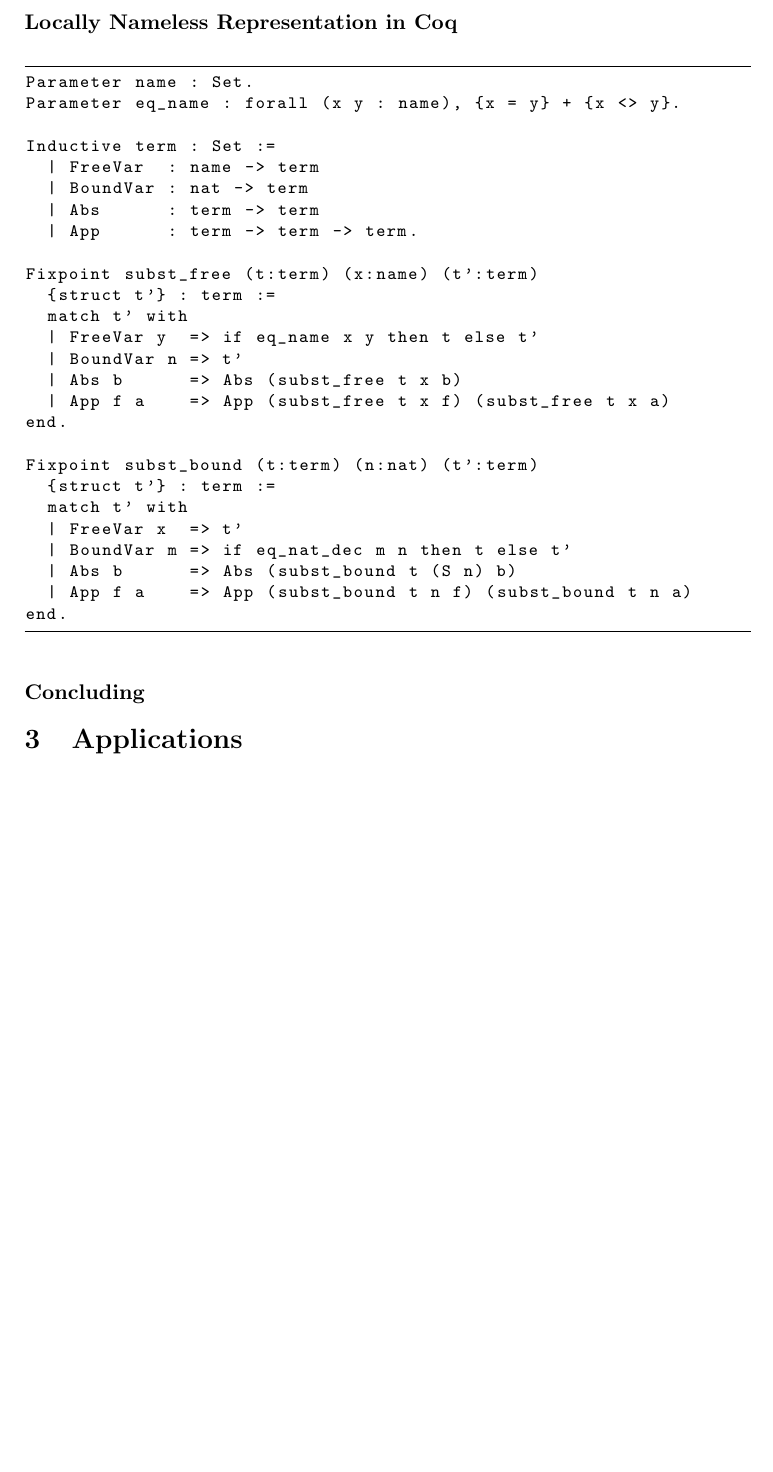
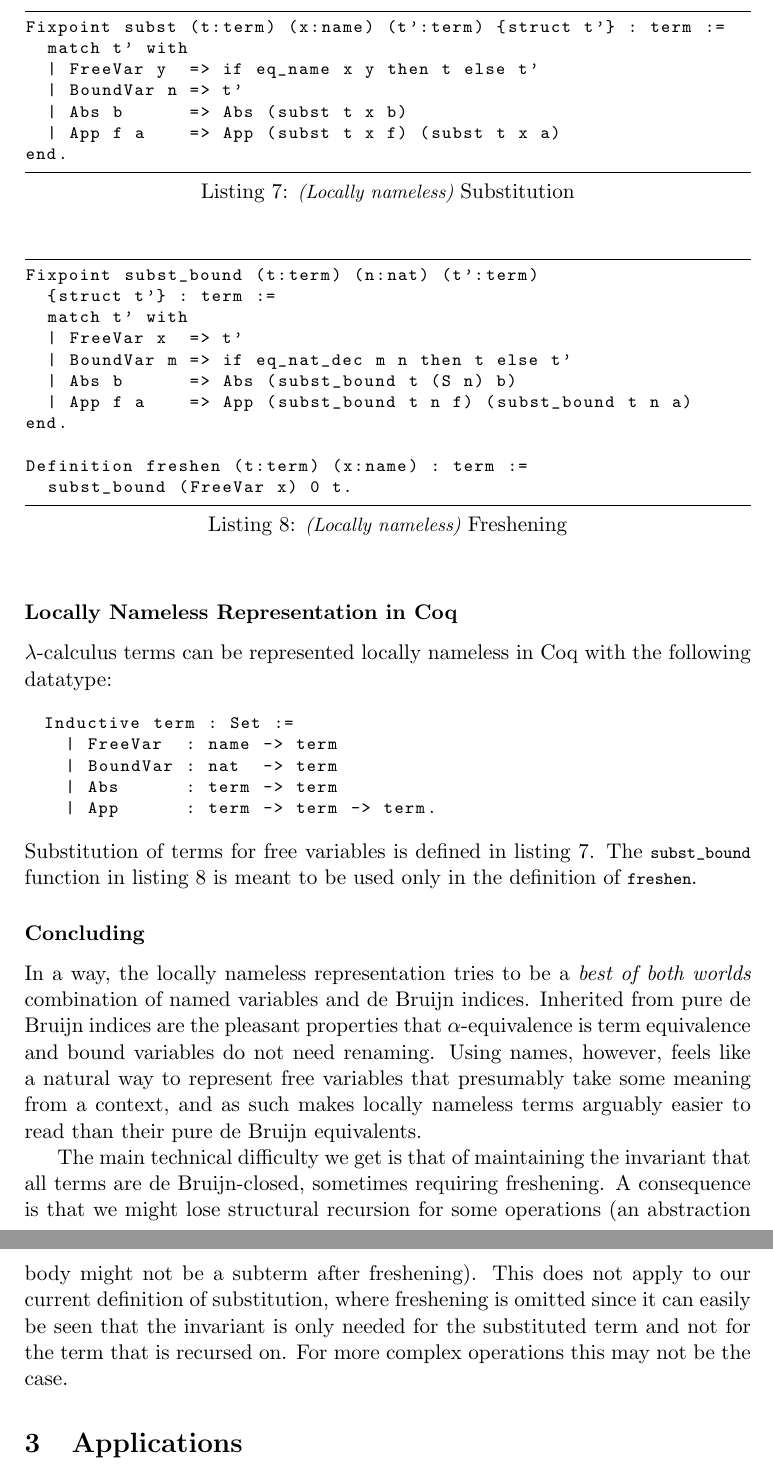
Before and after one commit to martijnvermaat/documents, a LaTeX paper (vu/literature-study/literature-study.tex): part of page 10 of 12 before the commit and two parts of pages 10 and 11 of 12 after it, the two joined at a grey line, cut so that both start at the same text, the shorter picture padded with empty space. Compiled offline with pdfLaTeX.

Commit message:
Finished section 2.

```diff
--- a/vu/literature-study/literature-study.tex
+++ b/vu/literature-study/literature-study.tex
@@ -589,27 +589,29 @@ $freshen(M, x) = M[x/0]$.
 
 \subsubsection*{Locally Nameless Representation in Coq}
 
-% TODO
-
-\begin{lstlisting}
-Parameter name : Set.
-Parameter eq_name : forall (x y : name), {x = y} + {x <> y}.
-
+$\lambda$-calculus terms can be represented locally nameless in Coq with
+the following datatype:
+\begin{lstlisting}[frame=,xleftmargin=1em,xrightmargin=1em]
 Inductive term : Set :=
   | FreeVar  : name -> term
-  | BoundVar : nat -> term
+  | BoundVar : nat  -> term
   | Abs      : term -> term
   | App      : term -> term -> term.
-
-Fixpoint subst_free (t:term) (x:name) (t':term)
-  {struct t'} : term :=
+\end{lstlisting}
+Substitution of terms for free variables is defined in
+listing~\ref{lst:local-subst}.
+The \lstinline{subst_bound} function in listing~\ref{lst:local-freshen}
+is meant to be used only in the definition of \lstinline{freshen}.
+\begin{lstlisting}[float,caption={{\small \em (Locally nameless)} Substitution},label=lst:local-subst]
+Fixpoint subst (t:term) (x:name) (t':term) {struct t'} : term :=
   match t' with
   | FreeVar y  => if eq_name x y then t else t'
   | BoundVar n => t'
-  | Abs b      => Abs (subst_free t x b)
-  | App f a    => App (subst_free t x f) (subst_free t x a)
+  | Abs b      => Abs (subst t x b)
+  | App f a    => App (subst t x f) (subst t x a)
 end.
-
+\end{lstlisting}
+\begin{lstlisting}[float,caption={{\small \em (Locally nameless)} Freshening},label=lst:local-freshen]
 Fixpoint subst_bound (t:term) (n:nat) (t':term)
   {struct t'} : term :=
   match t' with
@@ -618,11 +620,33 @@ Fixpoint subst_bound (t:term) (n:nat) (t':term)
   | Abs b      => Abs (subst_bound t (S n) b)
   | App f a    => App (subst_bound t n f) (subst_bound t n a)
 end.
+
+Definition freshen (t:term) (x:name) : term :=
+  subst_bound (FreeVar x) 0 t.
 \end{lstlisting}
 
 \subsubsection*{Concluding}
 
-%TODO
+In a way, the locally nameless representation tries to be a
+\emph{best of both worlds} combination of named variables and de Bruijn
+indices.
+Inherited from pure de Bruijn indices are the pleasant properties that
+$\alpha$-equivalence is term equivalence and bound variables do not need
+renaming.
+Using names, however, feels like a natural way to represent free
+variables that presumably take some meaning from a context, and as such
+makes locally nameless terms arguably easier to read than their pure de
+Bruijn equivalents.
+
+The main technical difficulty we get is that of maintaining the invariant
+that all terms are de Bruijn-closed, sometimes requiring freshening.
+A consequence is that we might lose structural recursion for some
+operations (an abstraction body might not be a subterm after freshening).
+This does not apply to our current definition of substitution, where
+freshening is omitted since it can easily be seen that the invariant is
+only needed for the substituted term and not for the term that is recursed
+on.
+For more complex operations this may not be the case.
 
 
 \section{Applications}
```
Also changed, not shown: vu/literature-study/literature-study.tex (2 more changed lines), 1 other file.
